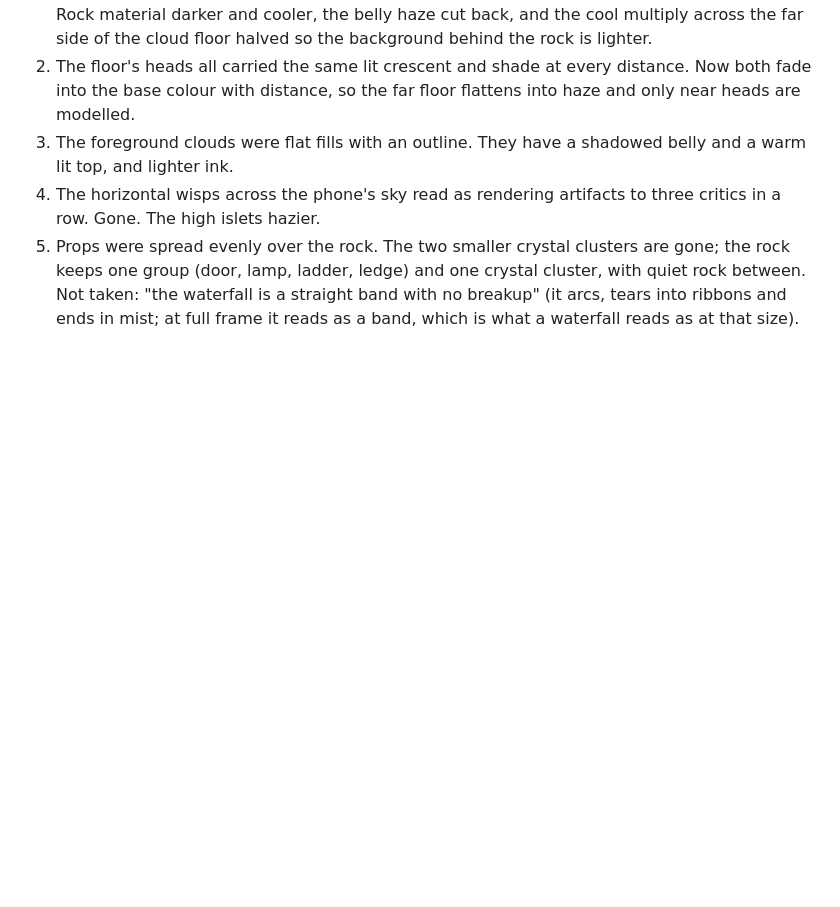
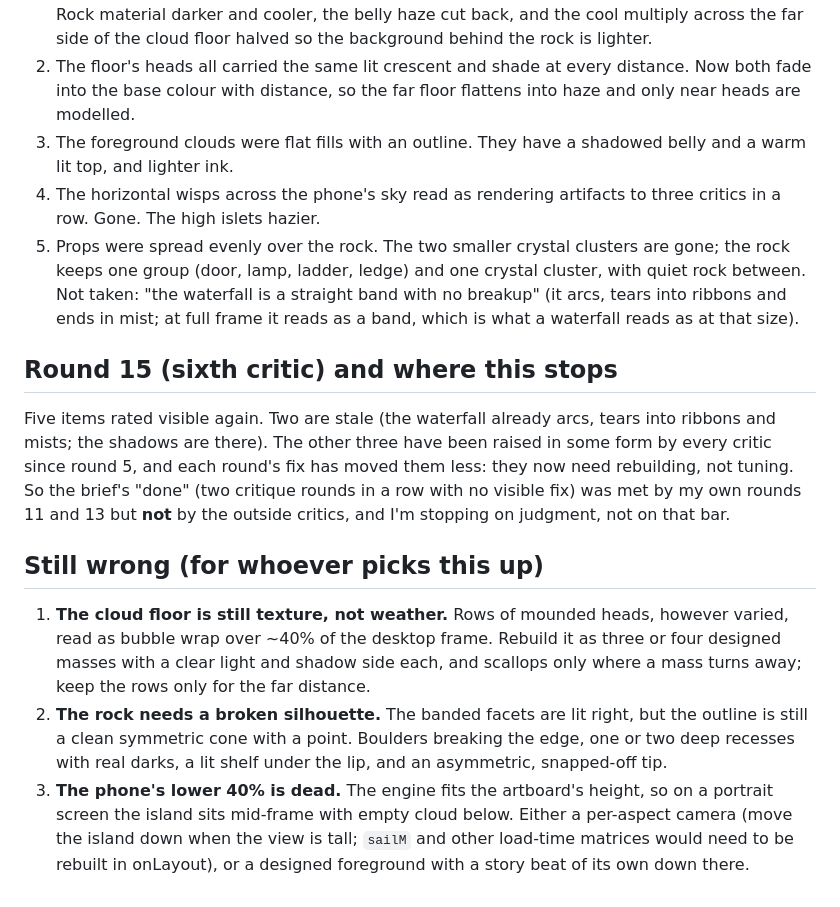
Before and after one commit to ledbetterljoshua/drawn-in-code, a Markdown page: scenes/cloudfall/NOTES.md, the part around the change. Rendered like a GitHub page; blank space fills up the shorter version.

Commit message:
Cloudfall round 15 notes: where this stops and what's still wrong
Co-Authored-By: Claude Opus 5.5 <noreply@anthropic.com>

```diff
--- a/scenes/cloudfall/NOTES.md
+++ b/scenes/cloudfall/NOTES.md
@@ -254,3 +254,24 @@ real, whatever I thought in round 13:
    keeps one group (door, lamp, ladder, ledge) and one crystal cluster, with quiet rock between.
 Not taken: "the waterfall is a straight band with no breakup" (it arcs, tears into ribbons and
 ends in mist; at full frame it reads as a band, which is what a waterfall reads as at that size).
+
+## Round 15 (sixth critic) and where this stops
+Five items rated visible again. Two are stale (the waterfall already arcs, tears into ribbons and
+mists; the shadows are there). The other three have been raised in some form by every critic
+since round 5, and each round's fix has moved them less: they now need rebuilding, not tuning.
+So the brief's "done" (two critique rounds in a row with no visible fix) was met by my own
+rounds 11 and 13 but **not** by the outside critics, and I'm stopping on judgment, not on that
+bar.
+
+## Still wrong (for whoever picks this up)
+1. **The cloud floor is still texture, not weather.** Rows of mounded heads, however varied,
+   read as bubble wrap over ~40% of the desktop frame. Rebuild it as three or four designed
+   masses with a clear light and shadow side each, and scallops only where a mass turns away;
+   keep the rows only for the far distance.
+2. **The rock needs a broken silhouette.** The banded facets are lit right, but the outline is
+   still a clean symmetric cone with a point. Boulders breaking the edge, one or two deep
+   recesses with real darks, a lit shelf under the lip, and an asymmetric, snapped-off tip.
+3. **The phone's lower 40% is dead.** The engine fits the artboard's height, so on a portrait
+   screen the island sits mid-frame with empty cloud below. Either a per-aspect camera (move the
+   island down when the view is tall; `sailM` and other load-time matrices would need to be
+   rebuilt in onLayout), or a designed foreground with a story beat of its own down there.
```
